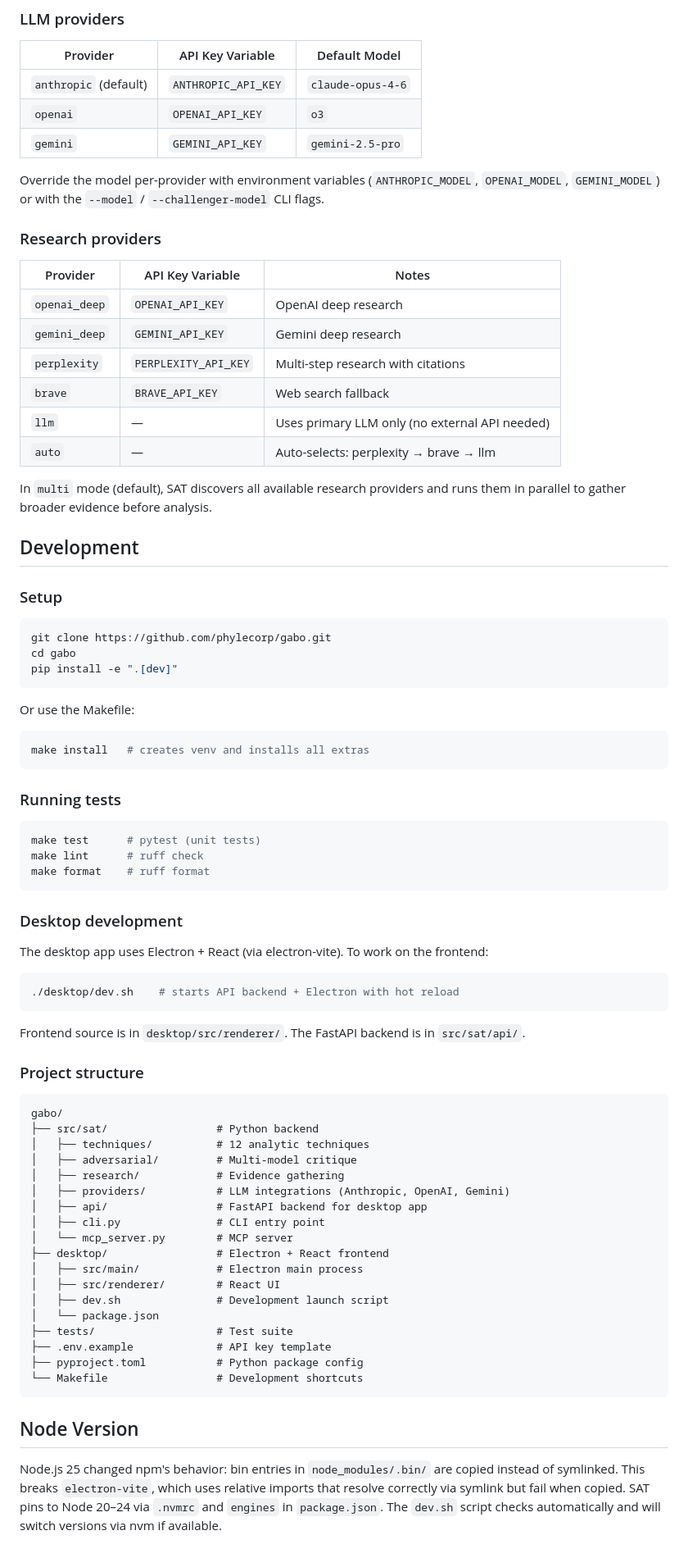
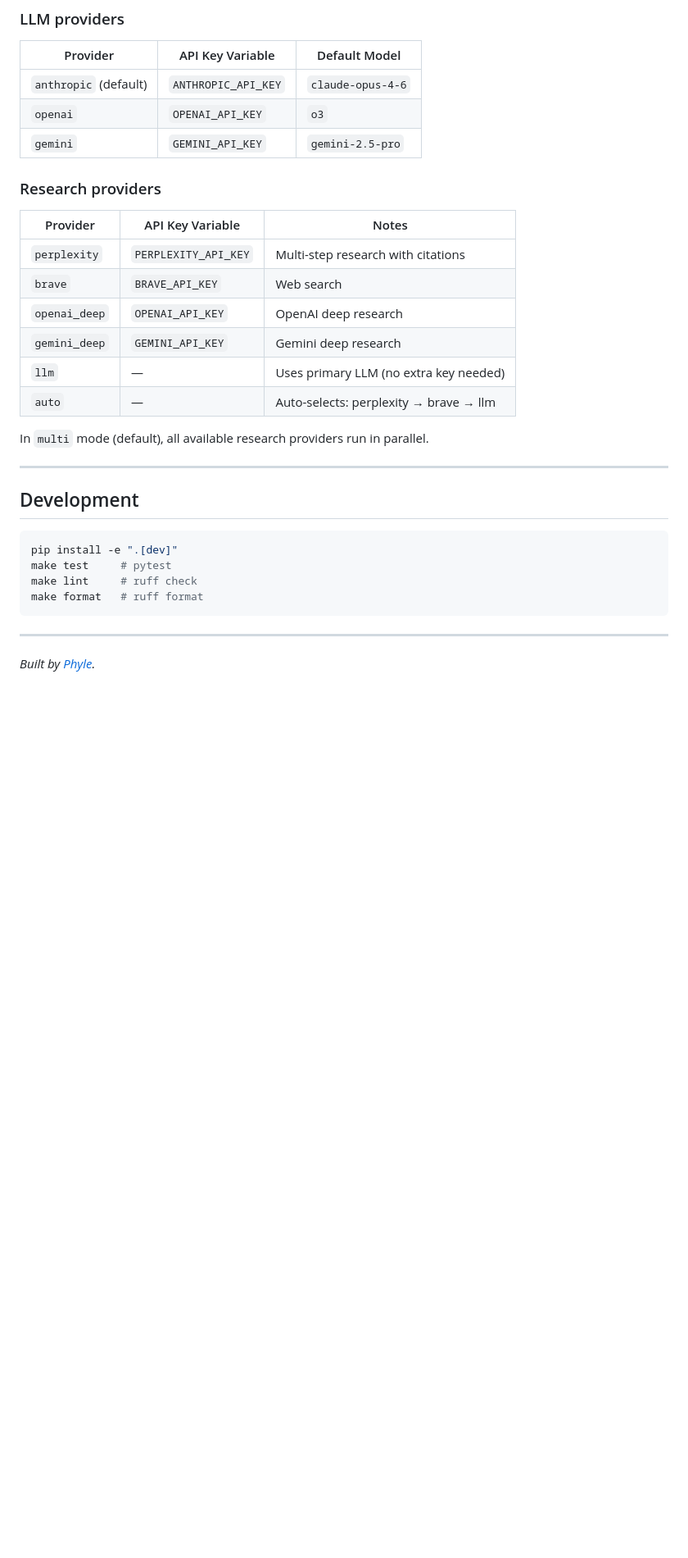
Before and after one commit to phylecorp/gabo, a Markdown page: README.md, the part around one of its changes. Shown at 82% size. GitHub-like rendering; blank space fills up the shorter version.

````diff
--- a/README.md
+++ b/README.md
@@ -297,78 +317,30 @@ sat_submit_synthesis         (submit; artifacts written to SAT_OUTPUT_DIR)
 | `openai` | `OPENAI_API_KEY` | `o3` |
 | `gemini` | `GEMINI_API_KEY` | `gemini-2.5-pro` |
 
-Override the model per-provider with environment variables (`ANTHROPIC_MODEL`, `OPENAI_MODEL`, `GEMINI_MODEL`) or with the `--model` / `--challenger-model` CLI flags.
-
 ### Research providers
 
 | Provider | API Key Variable | Notes |
 |----------|-----------------|-------|
+| `perplexity` | `PERPLEXITY_API_KEY` | Multi-step research with citations |
+| `brave` | `BRAVE_API_KEY` | Web search |
 | `openai_deep` | `OPENAI_API_KEY` | OpenAI deep research |
 | `gemini_deep` | `GEMINI_API_KEY` | Gemini deep research |
-| `perplexity` | `PERPLEXITY_API_KEY` | Multi-step research with citations |
-| `brave` | `BRAVE_API_KEY` | Web search fallback |
-| `llm` | — | Uses primary LLM only (no external API needed) |
+| `llm` | — | Uses primary LLM (no extra key needed) |
 | `auto` | — | Auto-selects: perplexity → brave → llm |
 
-In `multi` mode (default), SAT discovers all available research providers and runs them in parallel to gather broader evidence before analysis.
+In `multi` mode (default), all available research providers run in parallel.
+
+---
 
 ## Development
 
-### Setup
-
 ```bash
-git clone https://github.com/phylecorp/gabo.git
-cd gabo
 pip install -e ".[dev]"
+make test     # pytest
+make lint     # ruff check
+make format   # ruff format
 ```
 
-Or use the Makefile:
+---
 
-```bash
-make install   # creates venv and installs all extras
-```
-
-### Running tests
-
-```bash
-make test      # pytest (unit tests)
-make lint      # ruff check
-make format    # ruff format
-```
-
-### Desktop development
-
-The desktop app uses Electron + React (via electron-vite). To work on the frontend:
-
-```bash
-./desktop/dev.sh    # starts API backend + Electron with hot reload
-```
-
-Frontend source is in `desktop/src/renderer/`. The FastAPI backend is in `src/sat/api/`.
-
-### Project structure
-
-```
-gabo/
-├── src/sat/                 # Python backend
-│   ├── techniques/          # 12 analytic techniques
-│   ├── adversarial/         # Multi-model critique
-│   ├── research/            # Evidence gathering
-│   ├── providers/           # LLM integrations (Anthropic, OpenAI, Gemini)
-│   ├── api/                 # FastAPI backend for desktop app
-│   ├── cli.py               # CLI entry point
-│   └── mcp_server.py        # MCP server
-├── desktop/                 # Electron + React frontend
-│   ├── src/main/            # Electron main process
-│   ├── src/renderer/        # React UI
-│   ├── dev.sh               # Development launch script
-│   └── package.json
-├── tests/                   # Test suite
-├── .env.example             # API key template
-├── pyproject.toml           # Python package config
-└── Makefile                 # Development shortcuts
-```
-
-## Node Version
-
-Node.js 25 changed npm's behavior: bin entries in `node_modules/.bin/` are copied instead of symlinked. This breaks `electron-vite`, which uses relative imports that resolve correctly via symlink but fail when copied. SAT pins to Node 20–24 via `.nvmrc` and `engines` in `package.json`. The `dev.sh` script checks automatically and will switch versions via nvm if available.
+*Built by [Phyle](https://phyle.io).*
````
Also changed, not shown: other parts of README.md (+180 -160 lines).
